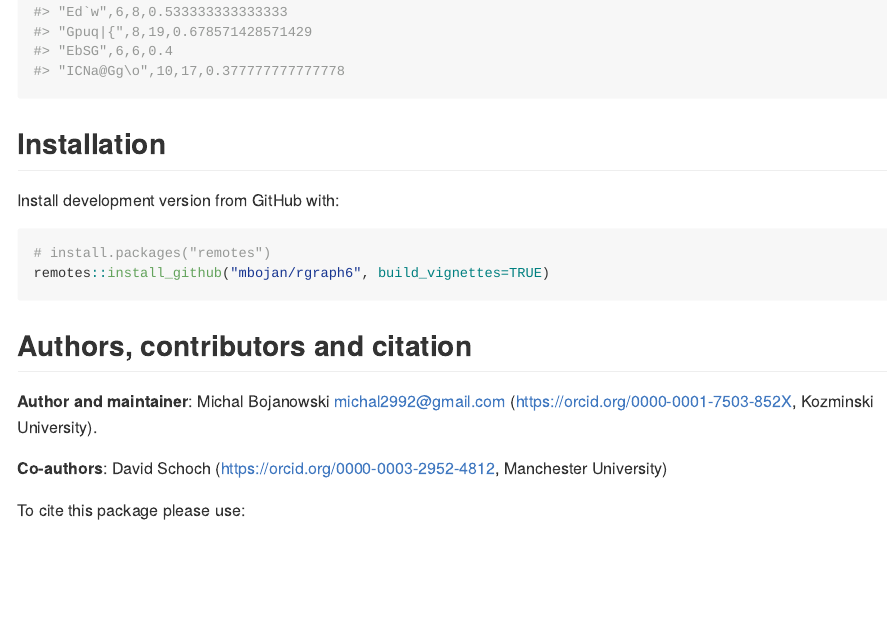
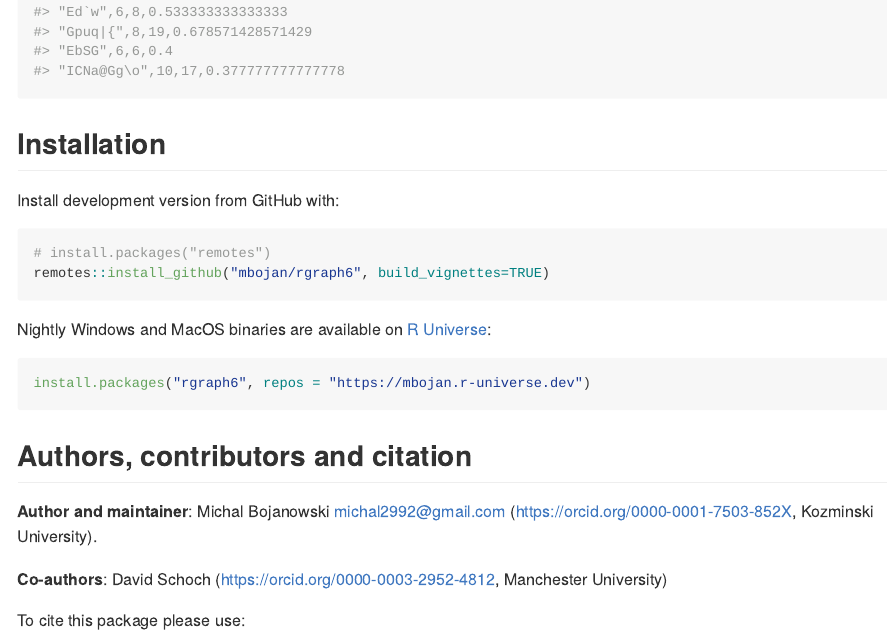
Before and after one commit to mbojan/rgraph6, an R Markdown document (README.Rmd): the page in a window 1100 px wide, from 4240 px down. The pictures show the output file README.md that the author committed with the source, drawn offline in the style of GitHub; badge pictures from the web are left out.

Commit message:
Add to README info on installing from R Universe

````diff
--- a/README.Rmd
+++ b/README.Rmd
@@ -206,6 +206,11 @@ Install development version from GitHub with:
 remotes::install_github("mbojan/rgraph6", build_vignettes=TRUE)
 ```
 
+Nightly Windows and MacOS binaries are available on [R Universe](https://mbojan.r-universe.dev):
+
+```{r install-runiv, eval=FALSE}
+install.packages("rgraph6", repos = "https://mbojan.r-universe.dev")
+```
 
 
 ## Authors, contributors and citation
````
Also changed, not shown: README.md.
